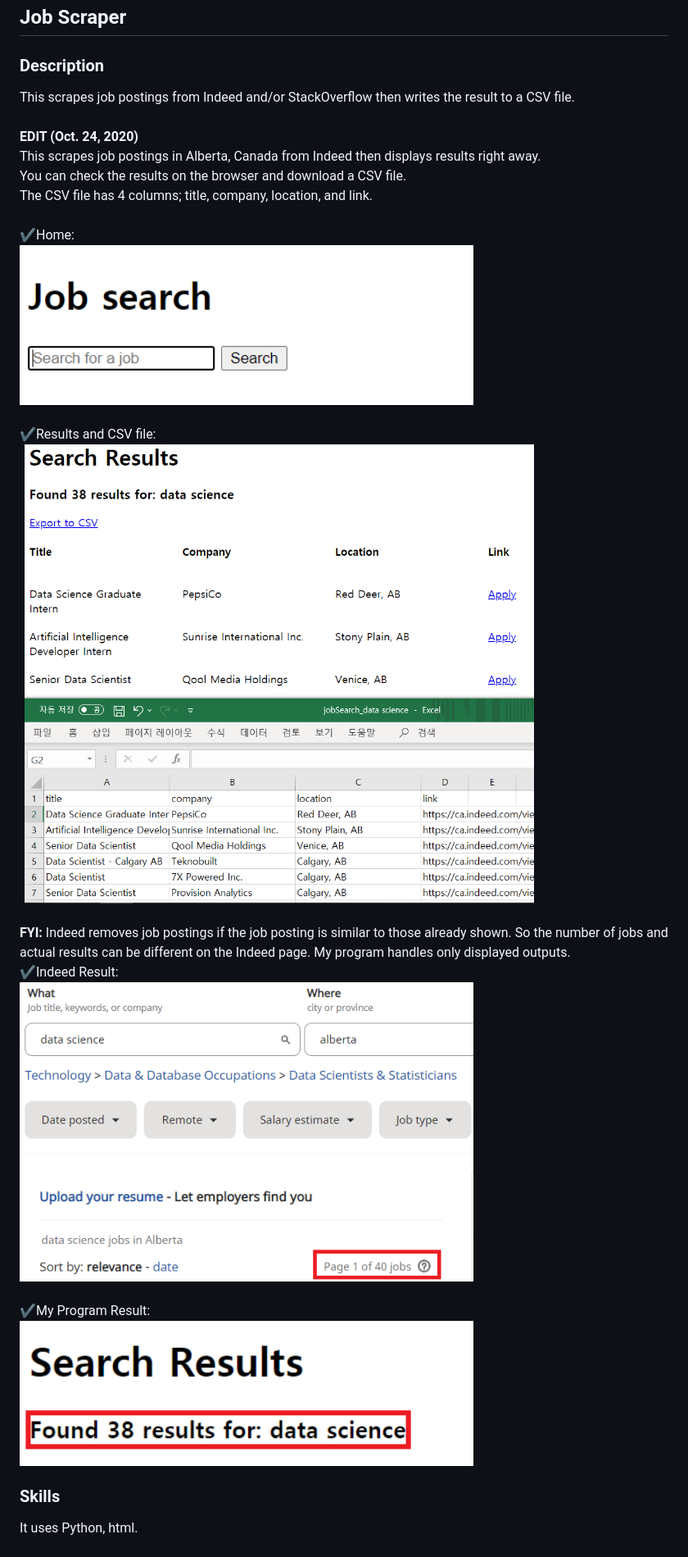
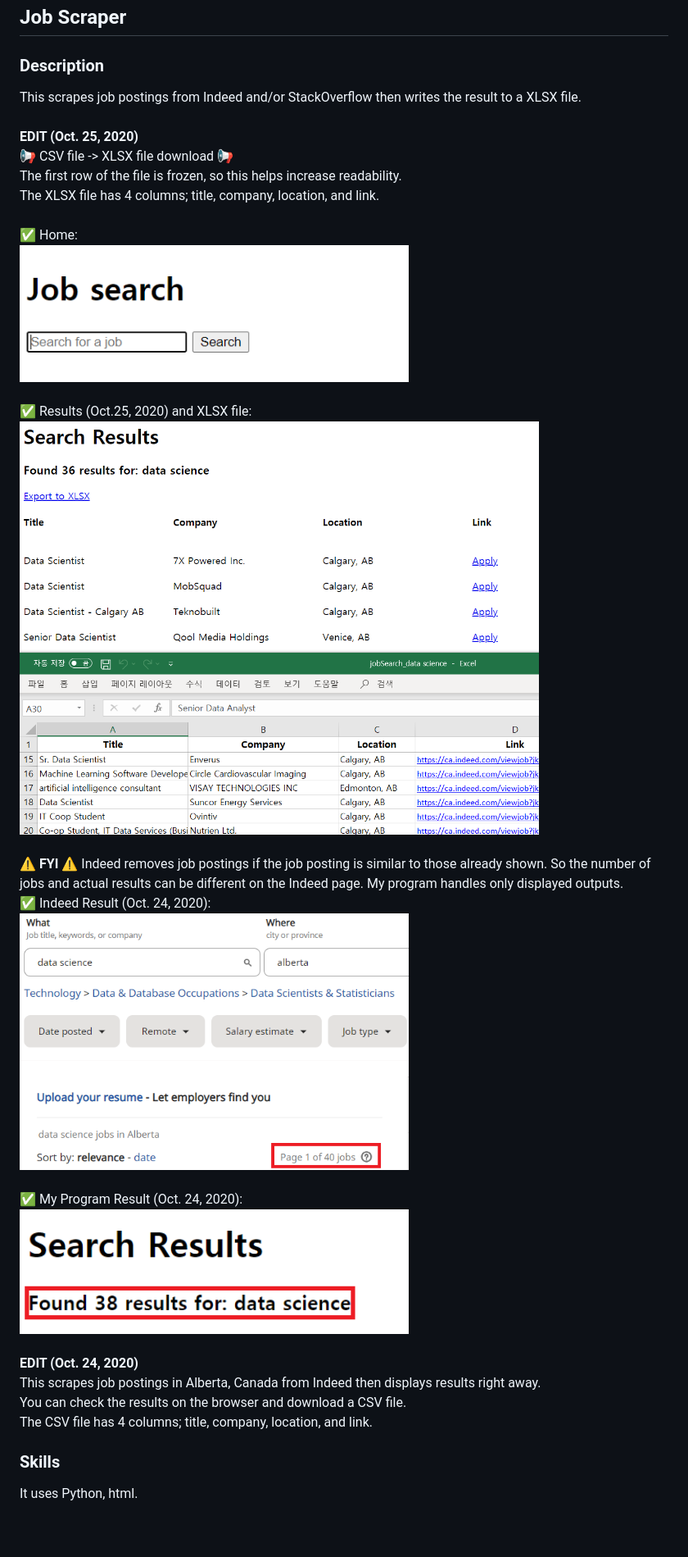
Before and after one commit to kellyshaprk/JobScraper-Python, a Markdown page: README.md, the part around the change. Shown: that part at 82% size. Rendered like a GitHub page; pictures changed too: img/search2.PNG; blank space fills up the shorter version.

Commit message:
csv->xlsx

```diff
--- a/README.md
+++ b/README.md
@@ -1,7 +1,30 @@
 ## Job Scraper
 
 ### Description
-This scrapes job postings from Indeed and/or StackOverflow then writes the result to a CSV file.
+This scrapes job postings from Indeed and/or StackOverflow then writes the result to a XLSX file.
+<br /><br />
+<b>EDIT (Oct. 25, 2020)</b>
+<br />
+📢 CSV file -> XLSX file download 📢
+<br />
+The first row of the file is frozen, so this helps increase readability.
+<br />
+The XLSX file has 4 columns; title, company, location, and link.
+<br /><br />
+✅ Home:
+<br /><img src="img/search.PNG" width="60%" height="60%" />
+<br /><br />
+✅ Results (Oct.25, 2020) and XLSX file:
+<br /><img src="img/search2.PNG" width="80%" height="80%"/>
+<br /><br />
+<b>⚠ FYI ⚠ </b> Indeed removes job postings if the job posting is similar to those already shown. So the number of jobs and actual results can be different on the Indeed page. My program handles only displayed outputs.
+<br />
+✅ Indeed Result (Oct. 24, 2020):
+<br /><img src="img/indeedResult.PNG" width="60%" height="60%"/>
+<br />
+<br />
+✅ My Program Result (Oct. 24, 2020):
+<br /><img src="img/result.PNG" width="60%" height="60%"/>
 <br /><br />
 <b>EDIT (Oct. 24, 2020)</b>
 <br />
@@ -10,21 +33,6 @@ This scrapes job postings in Alberta, Canada from Indeed then displays results r
 You can check the results on the browser and download a CSV file.
 <br />
 The CSV file has 4 columns; title, company, location, and link.
-<br /><br />
-✔Home:
-<br /><img src="img/search.PNG" width="70%" height="70%" />
-<br /><br />
-✔Results and CSV file:
-<br /><img src="img/search2.PNG" width="80%" height="80%"/>
-<br /><br />
-<b>FYI:</b> Indeed removes job postings if the job posting is similar to those already shown. So the number of jobs and actual results can be different on the Indeed page. My program handles only displayed outputs.
-<br />
-✔Indeed Result:
-<br /><img src="img/indeedResult.PNG" width="70%" height="70%"/>
-<br />
-<br />
-✔My Program Result:
-<br /><img src="img/result.PNG" width="70%" height="70%"/>
 
 
 ### Skills
```
Also changed, not shown: 1 other file.
